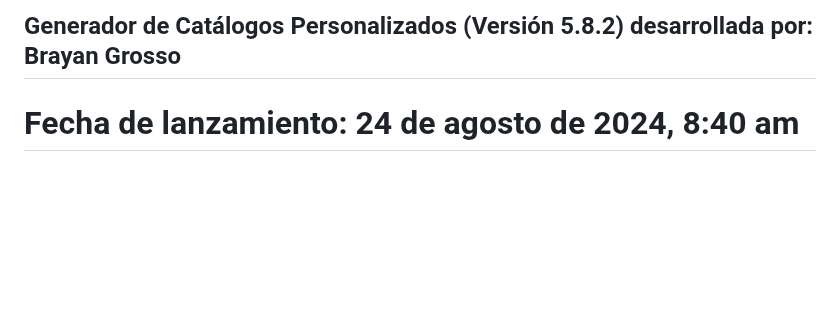
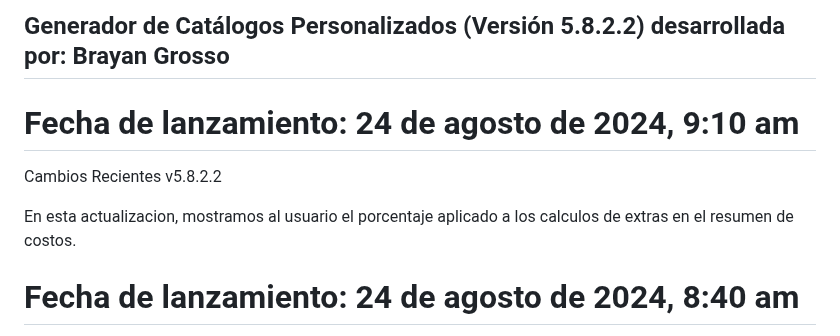
Before and after one commit to Grosso05/Sistema_mockups_web, a Markdown page: README.md, the part around the change. Drawn GitHub-style; blank space fills up the shorter version.

```diff
--- a/README.md
+++ b/README.md
@@ -1,4 +1,12 @@
-## Generador de Catálogos Personalizados (Versión 5.8.2) desarrollada por: Brayan Grosso
+## Generador de Catálogos Personalizados (Versión 5.8.2.2) desarrollada por: Brayan Grosso
+
+# Fecha de lanzamiento: 24 de agosto de 2024, 9:10 am
+
+Cambios Recientes
+v5.8.2.2
+
+En esta actualizacion, mostramos al usuario el porcentaje aplicado a los calculos de extras en el resumen de costos.
+
 
 # Fecha de lanzamiento: 24 de agosto de 2024, 8:40 am
 
```
